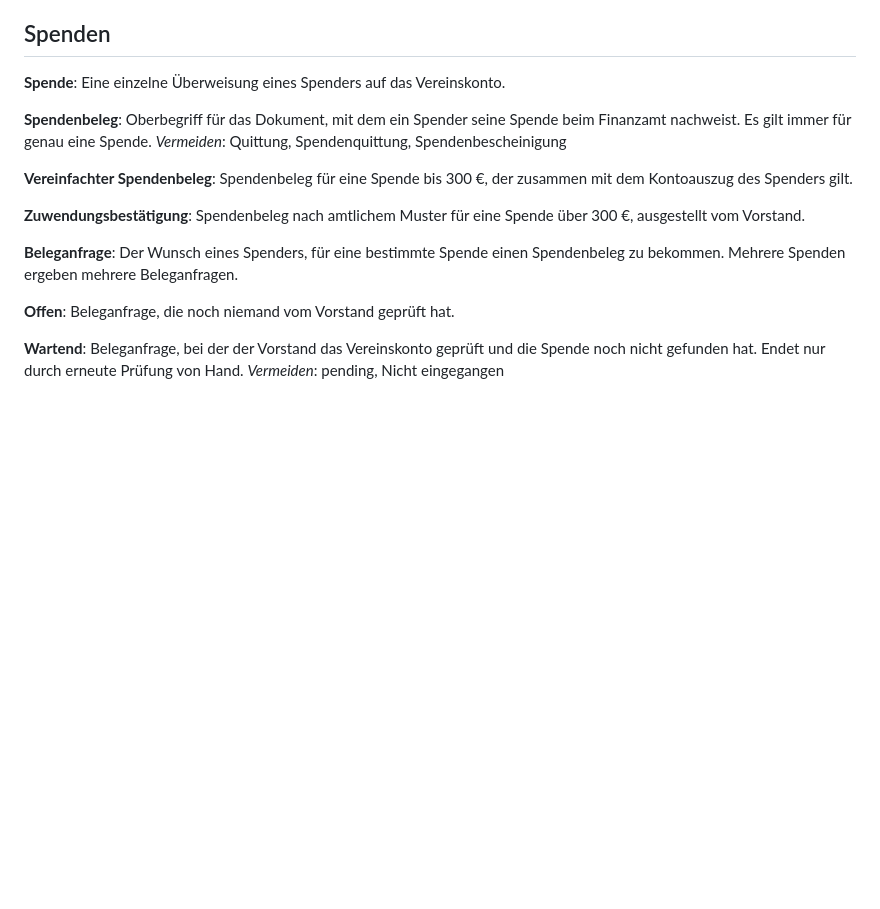
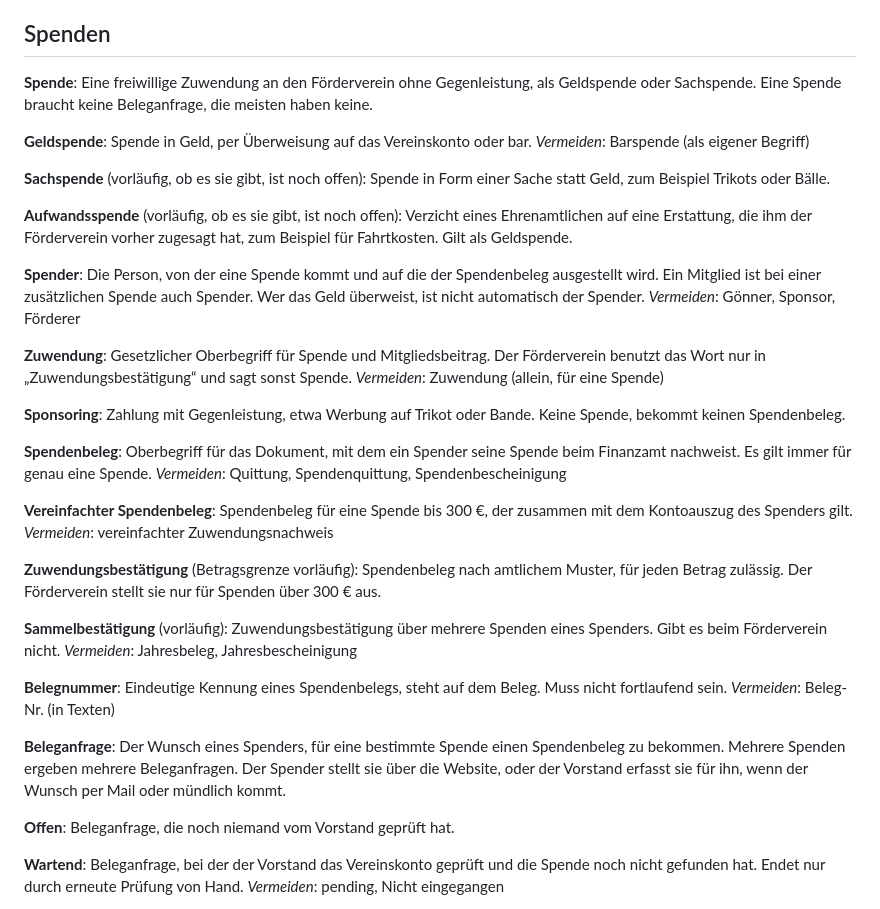
Before and after one commit to theaussie86/foerderverein-sv-amendingen, a Markdown page: GLOSSARY.md, the part around the change. GitHub-like rendering; blank space fills up the shorter version.

Commit message:
Glossar: Spenden ausbauen
Claude-Session: https://claude.ai/code/session_01GhFq7ca8Xkus7mWWoPxsq2

```diff
--- a/GLOSSARY.md
+++ b/GLOSSARY.md
@@ -52,7 +52,28 @@ _Vermeiden_: Revisor, Rechnungsprüfer
 ## Spenden
 
 **Spende**:
-Eine einzelne Überweisung eines Spenders auf das Vereinskonto.
+Eine freiwillige Zuwendung an den Förderverein ohne Gegenleistung, als Geldspende oder Sachspende. Eine Spende braucht keine Beleganfrage, die meisten haben keine.
+
+**Geldspende**:
+Spende in Geld, per Überweisung auf das Vereinskonto oder bar.
+_Vermeiden_: Barspende (als eigener Begriff)
+
+**Sachspende** (vorläufig, ob es sie gibt, ist noch offen):
+Spende in Form einer Sache statt Geld, zum Beispiel Trikots oder Bälle.
+
+**Aufwandsspende** (vorläufig, ob es sie gibt, ist noch offen):
+Verzicht eines Ehrenamtlichen auf eine Erstattung, die ihm der Förderverein vorher zugesagt hat, zum Beispiel für Fahrtkosten. Gilt als Geldspende.
+
+**Spender**:
+Die Person, von der eine Spende kommt und auf die der Spendenbeleg ausgestellt wird. Ein Mitglied ist bei einer zusätzlichen Spende auch Spender. Wer das Geld überweist, ist nicht automatisch der Spender.
+_Vermeiden_: Gönner, Sponsor, Förderer
+
+**Zuwendung**:
+Gesetzlicher Oberbegriff für Spende und Mitgliedsbeitrag. Der Förderverein benutzt das Wort nur in „Zuwendungsbestätigung“ und sagt sonst Spende.
+_Vermeiden_: Zuwendung (allein, für eine Spende)
+
+**Sponsoring**:
+Zahlung mit Gegenleistung, etwa Werbung auf Trikot oder Bande. Keine Spende, bekommt keinen Spendenbeleg.
 
 **Spendenbeleg**:
 Oberbegriff für das Dokument, mit dem ein Spender seine Spende beim Finanzamt nachweist. Es gilt immer für genau eine Spende.
@@ -60,12 +81,21 @@ _Vermeiden_: Quittung, Spendenquittung, Spendenbescheinigung
 
 **Vereinfachter Spendenbeleg**:
 Spendenbeleg für eine Spende bis 300 €, der zusammen mit dem Kontoauszug des Spenders gilt.
+_Vermeiden_: vereinfachter Zuwendungsnachweis
 
-**Zuwendungsbestätigung**:
-Spendenbeleg nach amtlichem Muster für eine Spende über 300 €, ausgestellt vom Vorstand.
+**Zuwendungsbestätigung** (Betragsgrenze vorläufig):
+Spendenbeleg nach amtlichem Muster, für jeden Betrag zulässig. Der Förderverein stellt sie nur für Spenden über 300 € aus.
+
+**Sammelbestätigung** (vorläufig):
+Zuwendungsbestätigung über mehrere Spenden eines Spenders. Gibt es beim Förderverein nicht.
+_Vermeiden_: Jahresbeleg, Jahresbescheinigung
+
+**Belegnummer**:
+Eindeutige Kennung eines Spendenbelegs, steht auf dem Beleg. Muss nicht fortlaufend sein.
+_Vermeiden_: Beleg-Nr. (in Texten)
 
 **Beleganfrage**:
-Der Wunsch eines Spenders, für eine bestimmte Spende einen Spendenbeleg zu bekommen. Mehrere Spenden ergeben mehrere Beleganfragen.
+Der Wunsch eines Spenders, für eine bestimmte Spende einen Spendenbeleg zu bekommen. Mehrere Spenden ergeben mehrere Beleganfragen. Der Spender stellt sie über die Website, oder der Vorstand erfasst sie für ihn, wenn der Wunsch per Mail oder mündlich kommt.
 
 **Offen**:
 Beleganfrage, die noch niemand vom Vorstand geprüft hat.
```
